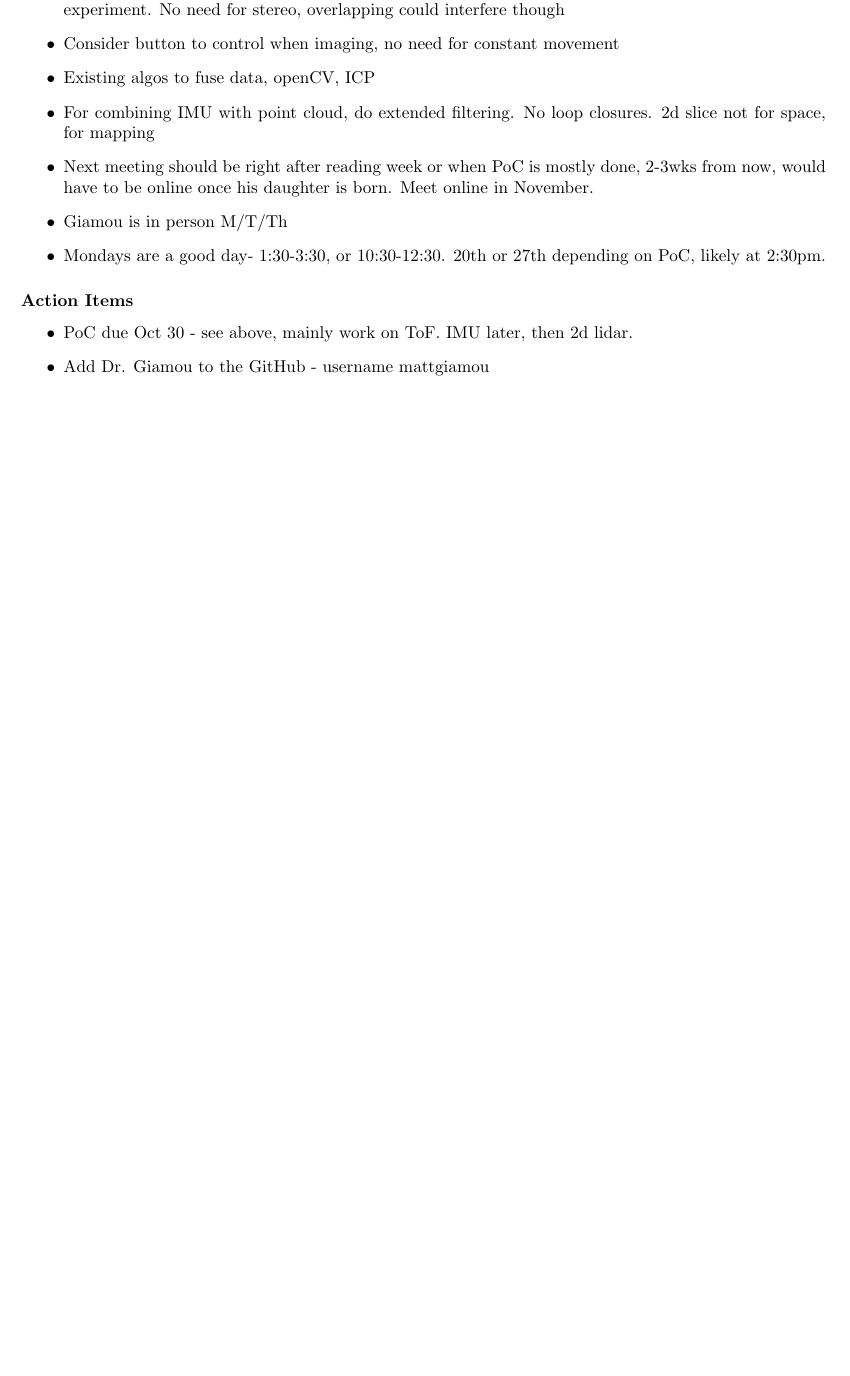
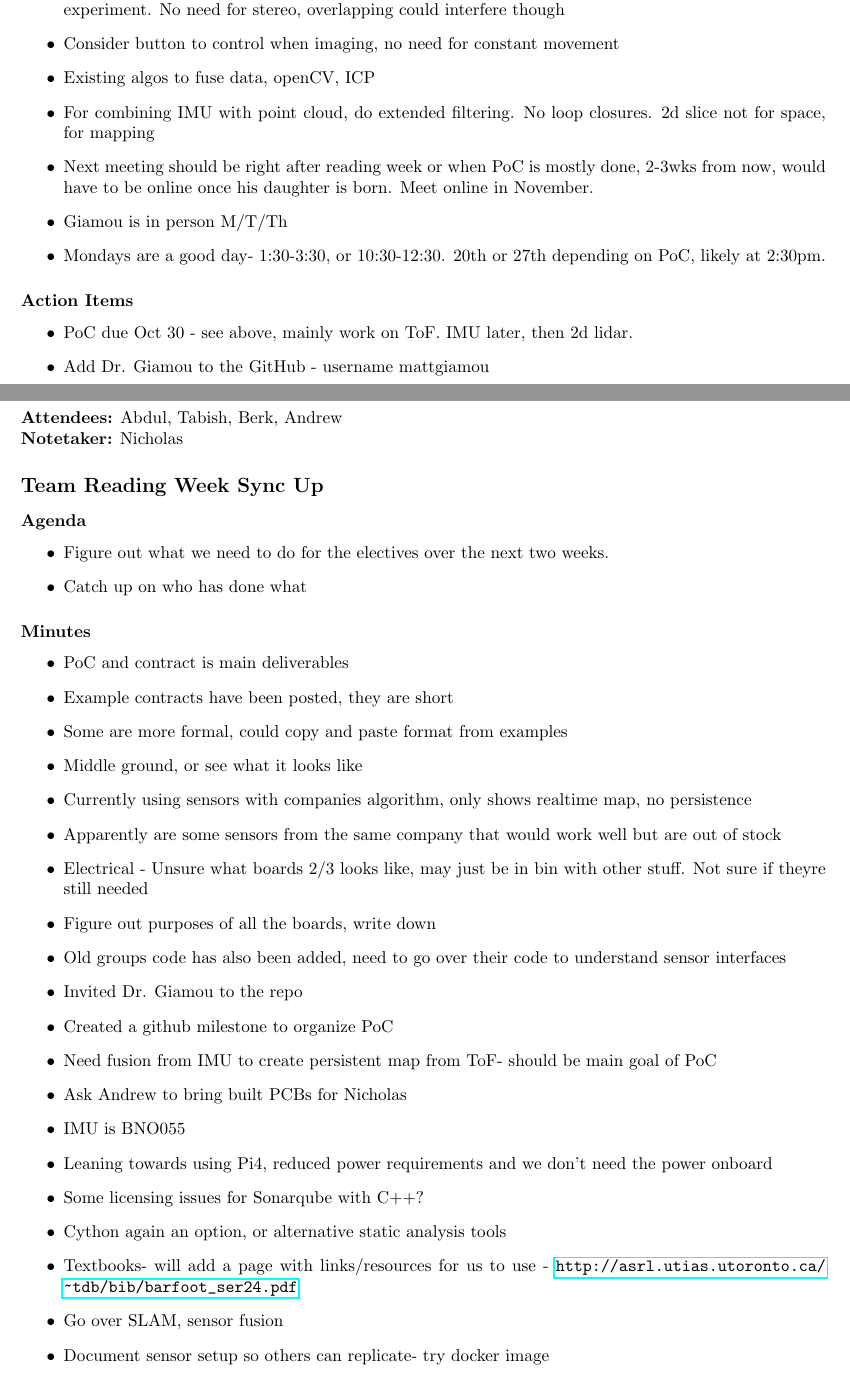
Before and after one commit to 4tb6-cave/capstone, a LaTeX document (docs/Meetings/MeetingMinutes.tex, which reads docs/Meetings/Notes/meeting_minutes_16_10_2025.tex): part of page 8 of 8 before the commit and two parts of pages 8 and 9 of 10 after it, the two joined at a grey line, cut so that both start at the same text, the shorter picture padded with empty space. Compiled offline with pdfLaTeX.

Commit message:
Add meeting minutes and PCB notes

```diff
--- /dev/null
+++ b/docs/Meetings/Notes/meeting_minutes_16_10_2025.tex
@@ -0,0 +1,38 @@
+% Meeting 6
+	\pagebreak
+	\section*{Oct. 16, 2025}
+	\addcontentsline{toc}{section}{Meeting 6}
+
+	\textbf{Attendees:} Abdul, Tabish, Berk, Andrew \\
+	\textbf{Notetaker:} Nicholas
+
+\subsection*{Team Reading Week Sync Up}
+	\subsubsection*{Agenda}
+		\begin{itemize}
+			\item Figure out what we need to do for the electives over the next two weeks.
+			\item Catch up on who has done what
+		\end{itemize}
+
+	\subsubsection*{Minutes}
+		\begin{itemize}
+			\item PoC and contract is main deliverables
+			\item Example contracts have been posted, they are short
+			\item Some are more formal, could copy and paste format from examples
+			\item Middle ground, or see what it looks like
+			\item Currently using sensors with companies algorithm, only shows realtime map, no persistence
+			\item Apparently are some sensors from the same company that would work well but are out of stock
+			\item Electrical - Unsure what boards 2/3 looks like, may just be in bin with other stuff. Not sure if theyre still needed
+			\item Figure out purposes of all the boards, write down
+			\item Old groups code has also been added, need to go over their code to understand sensor interfaces
+			\item Invited Dr. Giamou to the repo
+			\item Created a github milestone to organize PoC
+			\item Need fusion from IMU to create persistent map from ToF- should be main goal of PoC
+			\item Ask Andrew to bring built PCBs for Nicholas
+			\item IMU is BNO055
+			\item Leaning towards using Pi4, reduced power requirements and we don't need the power onboard
+			\item Some licensing issues for Sonarqube with C++?
+			\item Cython again an option, or alternative static analysis tools
+			\item Textbooks- will add a page with links/resources for us to use - \url{http://asrl.utias.utoronto.ca/~tdb/bib/barfoot_ser24.pdf}
+			\item Go over SLAM, sensor fusion
+			\item Document sensor setup so others can replicate- try docker image
+		\end{itemize}
@@ -0,0 +46,2 @@
+			\item Everyone should get familiar with last years' code, algorithms
+		\end{itemize}
```
Also changed, not shown: docs/Meetings/MeetingMinutes.tex (+1 -0 lines), hardware/design_notes.txt (added, +9 -0 lines), docs/Meetings/Notes/meeting_minutes_16_10_2025.tex (7 more changed lines).
